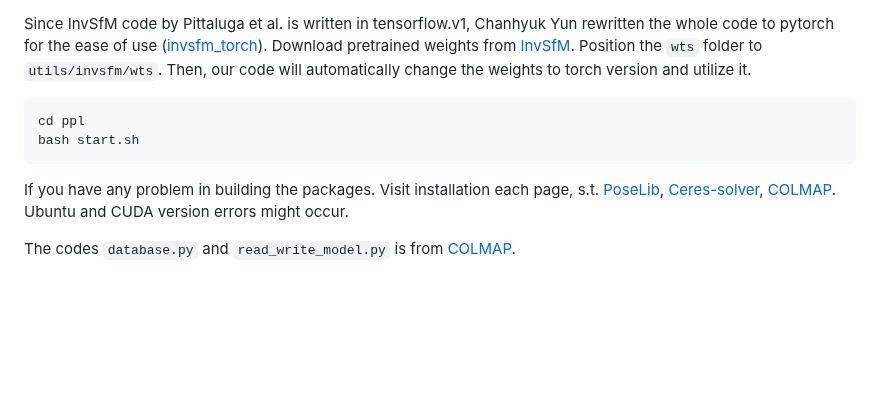
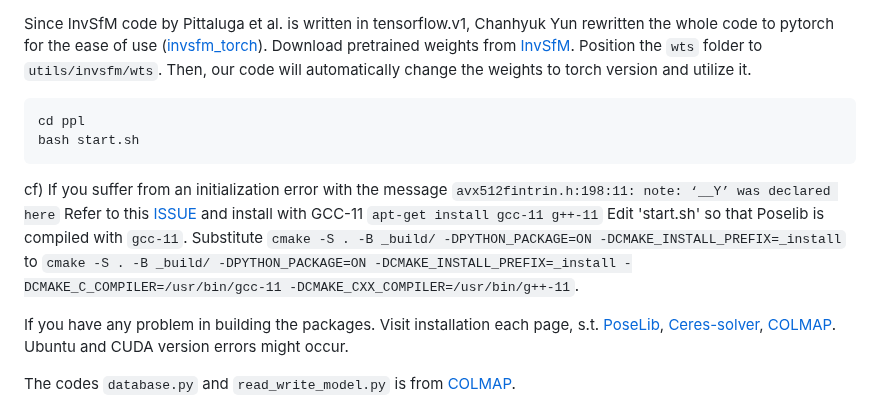
Before and after one commit to Fusroda-h/ppl, a Markdown page: README.md, the part around the change. GitHub-like rendering; blank space fills up the shorter version.

Commit message:
Update README.md
Initialization error handled

````diff
--- a/README.md
+++ b/README.md
@@ -68,6 +68,13 @@ cd ppl
 bash start.sh
 ```
 
+cf) If you suffer from an initialization error with the message `avx512fintrin.h:198:11: note: ‘__Y’ was declared here`
+Refer to this [ISSUE](https://github.com/pytorch/pytorch/issues/77939#issue-1242584624) and install with GCC-11
+`apt-get install gcc-11 g++-11`
+Edit 'start.sh' so that Poselib is compiled with `gcc-11`.
+Substitute `cmake -S . -B _build/ -DPYTHON_PACKAGE=ON -DCMAKE_INSTALL_PREFIX=_install`
+to `cmake -S . -B _build/ -DPYTHON_PACKAGE=ON -DCMAKE_INSTALL_PREFIX=_install -DCMAKE_C_COMPILER=/usr/bin/gcc-11 -DCMAKE_CXX_COMPILER=/usr/bin/g++-11`.
+
 If you have any problem in building the packages.
 Visit installation each page, s.t. [PoseLib](https://github.com/vlarsson/PoseLib), [Ceres-solver](http://ceres-solver.org/installation.html), [COLMAP](https://colmap.github.io/install.html).
 Ubuntu and CUDA version errors might occur.
````
